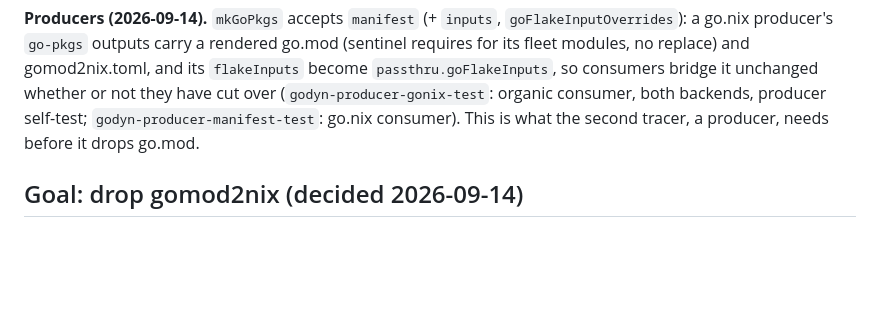
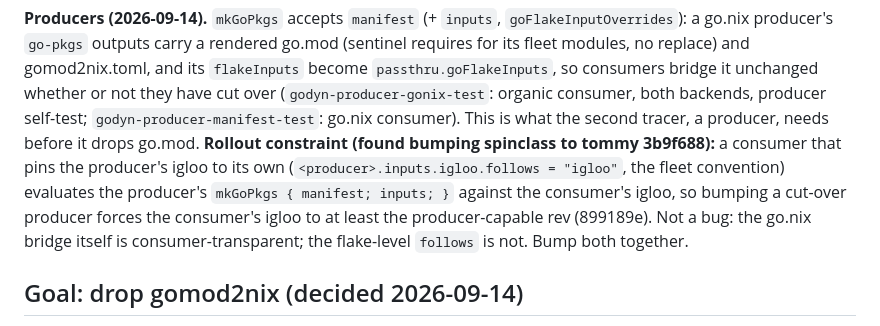
Before and after one commit to amarbel-llc/igloo, a Markdown page: docs/features/0008-nix-authoritative-go-modules.md, the part around the change. Rendered like a GitHub page; blank space fills up the shorter version.

Commit message:
docs: FDR 0008 — a producer's cutover raises consumers' igloo floor via follows
Found bumping spinclass to tommy 3b9f688: the producer's mkGoPkgs
{ manifest; inputs; } evaluates against the consumer's igloo (follows), so
the consumer's igloo must be at least the producer-capable rev. The go.nix
bridge stays consumer-transparent; bump both inputs together.

:clown: Clown 0.4.4+699532b (https://code.linenisgreat.com/clown/commit/699532bfaab11b27a64e4d569e17f58ea1ffc015)

```diff
--- a/docs/features/0008-nix-authoritative-go-modules.md
+++ b/docs/features/0008-nix-authoritative-go-modules.md
@@ -173,6 +173,13 @@ consumers bridge it unchanged whether or not they have cut over
 (`godyn-producer-gonix-test`: organic consumer, both backends, producer
 self-test; `godyn-producer-manifest-test`: go.nix consumer). This is what the
 second tracer, a producer, needs before it drops go.mod.
+**Rollout constraint (found bumping spinclass to tommy 3b9f688):** a
+consumer that pins the producer's igloo to its own (`<producer>.inputs.igloo.follows
+= "igloo"`, the fleet convention) evaluates the producer's `mkGoPkgs {
+manifest; inputs; }` against the consumer's igloo, so bumping a cut-over
+producer forces the consumer's igloo to at least the producer-capable rev
+(899189e). Not a bug: the go.nix bridge itself is consumer-transparent; the
+flake-level `follows` is not. Bump both together.
 
 ## Goal: drop gomod2nix (decided 2026-09-14)
 
```
